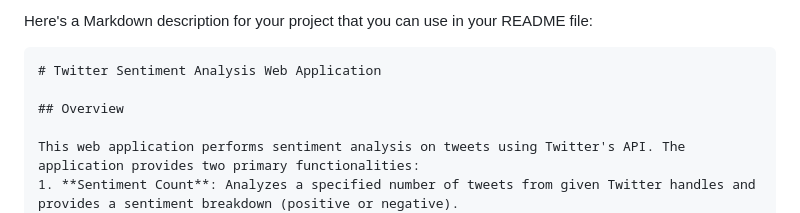
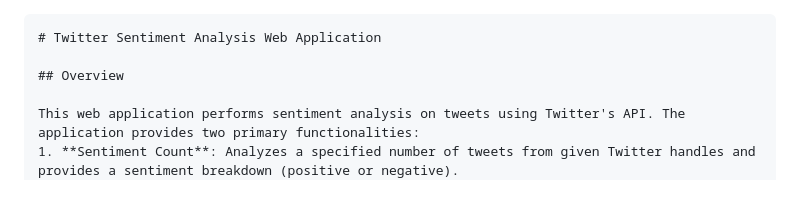
Before and after one commit to Nishant2018/Twitter_Scrapping_-_Sentiment_Analysis, a Markdown page: README.md, the part around the change. Rendered like a GitHub page.

````diff
--- a/README.md
+++ b/README.md
@@ -1,5 +1,3 @@
-Here's a Markdown description for your project that you can use in your README file:
-
 ```markdown
 # Twitter Sentiment Analysis Web Application
 
````
